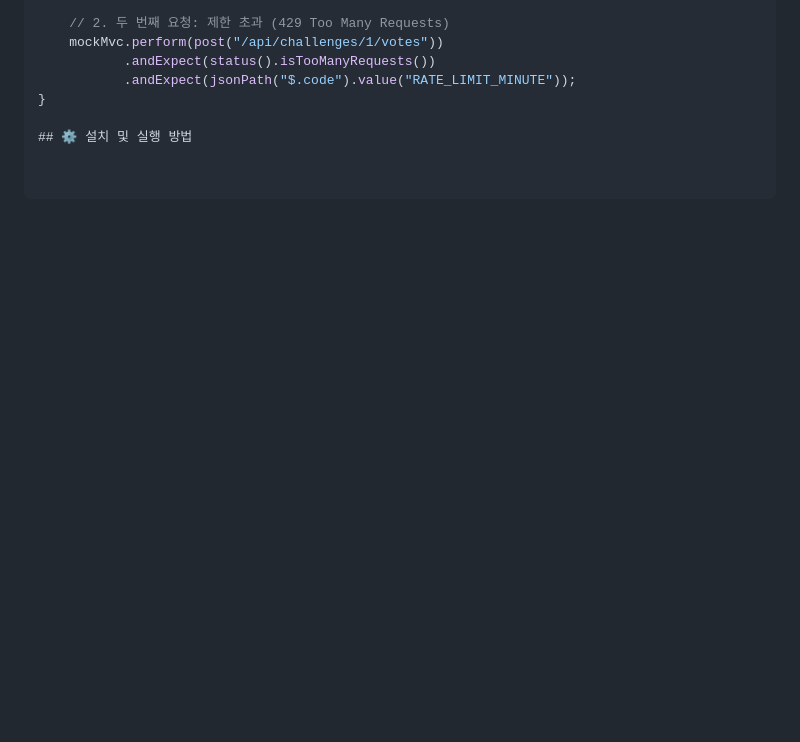
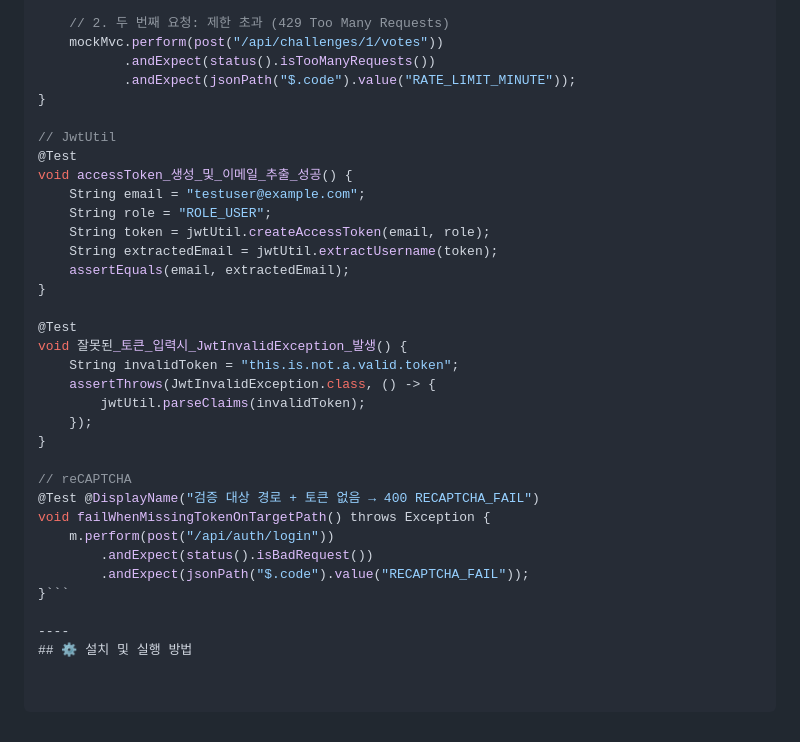
Before and after one commit to monya-9/Sandwich, a Markdown page: README.md, the part around the change. GitHub-like rendering; blank space fills up the shorter version.

Commit message:
Add tests for JWT utility and reCAPTCHA handling

````diff
--- a/README.md
+++ b/README.md
@@ -92,4 +92,31 @@ void throwExceptionWhenRateLimitExceeded() throws Exception {
            .andExpect(jsonPath("$.code").value("RATE_LIMIT_MINUTE"));
 }
 
+// JwtUtil
+@Test
+void accessToken_생성_및_이메일_추출_성공() {
+    String email = "testuser@example.com";
+    String role = "ROLE_USER";
+    String token = jwtUtil.createAccessToken(email, role);
+    String extractedEmail = jwtUtil.extractUsername(token);
+    assertEquals(email, extractedEmail);
+}
+
+@Test
+void 잘못된_토큰_입력시_JwtInvalidException_발생() {
+    String invalidToken = "this.is.not.a.valid.token";
+    assertThrows(JwtInvalidException.class, () -> {
+        jwtUtil.parseClaims(invalidToken);
+    });
+}
+
+// reCAPTCHA
+@Test @DisplayName("검증 대상 경로 + 토큰 없음 → 400 RECAPTCHA_FAIL")
+void failWhenMissingTokenOnTargetPath() throws Exception {
+    m.perform(post("/api/auth/login"))
+        .andExpect(status().isBadRequest())
+        .andExpect(jsonPath("$.code").value("RECAPTCHA_FAIL"));
+}```
+
+----
 ## ⚙️ 설치 및 실행 방법
````
